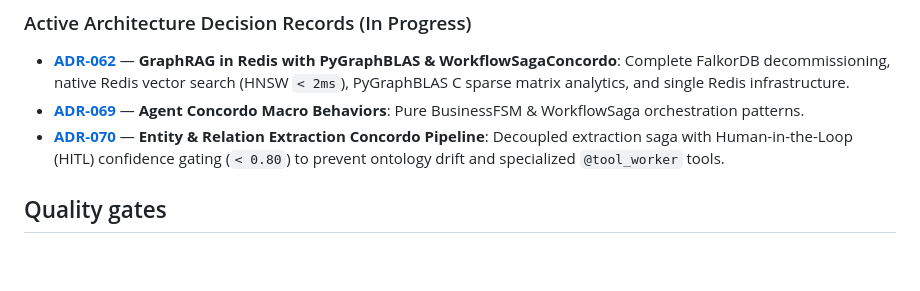
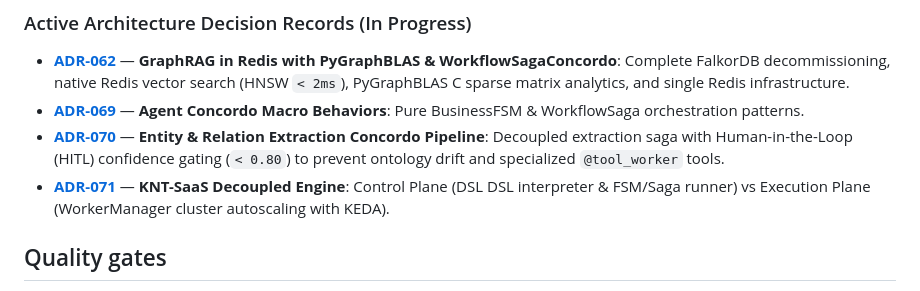
Before and after one commit to kinetgraph/kinetgraph, a Markdown page: README.md, the part around the change. Rendered like a GitHub page; blank space fills up the shorter version.

Commit message:
feat: add ADR-071 for KNT-SaaS Decoupled Engine architecture and documentation

```diff
--- a/README.md
+++ b/README.md
@@ -262,6 +262,7 @@ uv run pytest tests/scripts/
 - **[ADR-062](ADRs/ADR-062-GraphRAG-redis-graphblas.md)** — **GraphRAG in Redis with PyGraphBLAS & WorkflowSagaConcordo**: Complete FalkorDB decommissioning, native Redis vector search (HNSW `< 2ms`), PyGraphBLAS C sparse matrix analytics, and single Redis infrastructure.
 - **[ADR-069](ADRs/ADR-069-Agent-Concordo-Macro-Behaviors.md)** — **Agent Concordo Macro Behaviors**: Pure BusinessFSM & WorkflowSaga orchestration patterns.
 - **[ADR-070](ADRs/ADR-070-Entity-Relation-Extraction-Concordo-Pipeline.md)** — **Entity & Relation Extraction Concordo Pipeline**: Decoupled extraction saga with Human-in-the-Loop (HITL) confidence gating (`< 0.80`) to prevent ontology drift and specialized `@tool_worker` tools.
+- **[ADR-071](ADRs/ADR-071-KNT-SaaS-Decoupled-Engine.md)** — **KNT-SaaS Decoupled Engine**: Control Plane (DSL DSL interpreter & FSM/Saga runner) vs Execution Plane (WorkerManager cluster autoscaling with KEDA).
 
 ## Quality gates
 
```
Also changed, not shown: ADRs/ADR-071-KNT-SaaS-Decoupled-Engine.md (added, +231 -0 lines), docs/README.md (+2 -0 lines).
